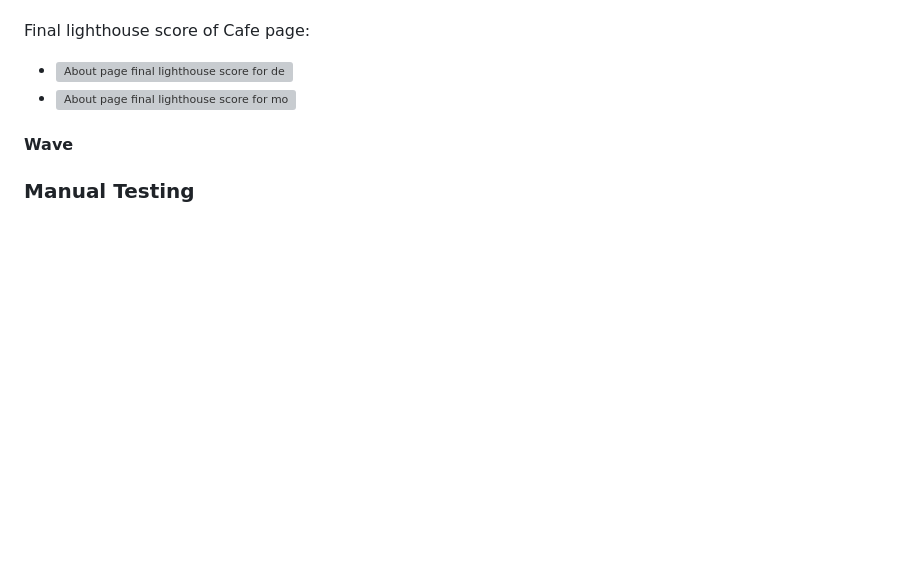
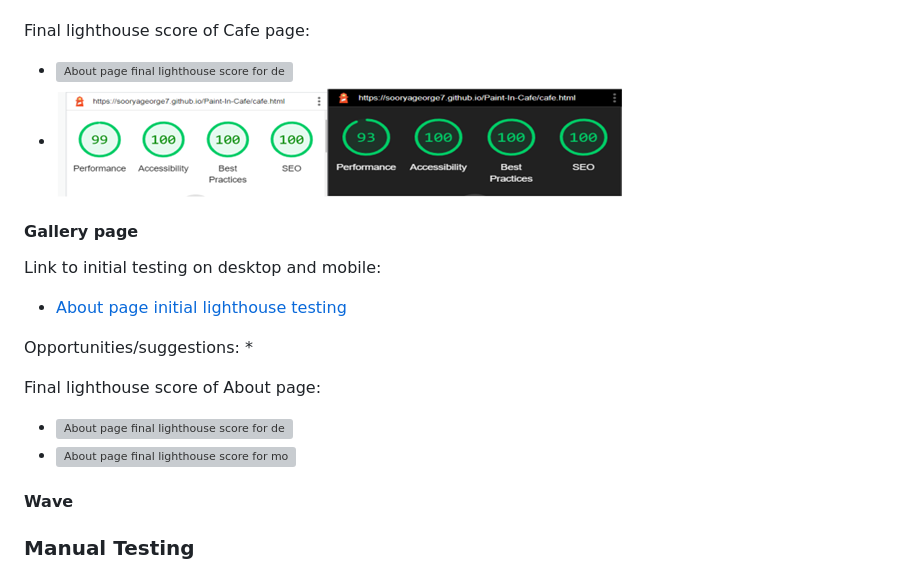
Before and after one commit to SooryaGeorge7/Paint-In-Cafe, a Markdown page: README.md, the part around the change. Rendered like a GitHub page; blank space fills up the shorter version; grey boxes are pictures that could not be loaded.

Commit message:
add image links of gallery page lighthouse scores in READ.md file

```diff
--- a/README.md
+++ b/README.md
@@ -302,7 +302,19 @@ Final Lighthouse score of Home page:
 
  Final lighthouse score of Cafe page:
  * ![About page final lighthouse score for desktop(light and dark mode)](documentation/cafe-desktop-final.png)
- * ![About page final lighthouse score for mobile(light and dark mode)](d)
+ * ![About page final lighthouse score for mobile(light and dark mode)](documentation/Cafe-mobile-final.png)
+
+ #### Gallery page
+
+ Link to initial testing on desktop and mobile:
+ * [About page initial lighthouse testing](documentation/gallery-initial-lighthouse.png)
+
+ Opportunities/suggestions:
+ *
+
+ Final lighthouse score of About page:
+ * ![About page final lighthouse score for desktop(light and dark mode)](documentation/galler-desktop-final.png)
+ * ![About page final lighthouse score for mobile(light and dark mode)](documentation/)
 #### Wave
 ### Manual Testing
 #### Testing User Stories
```
